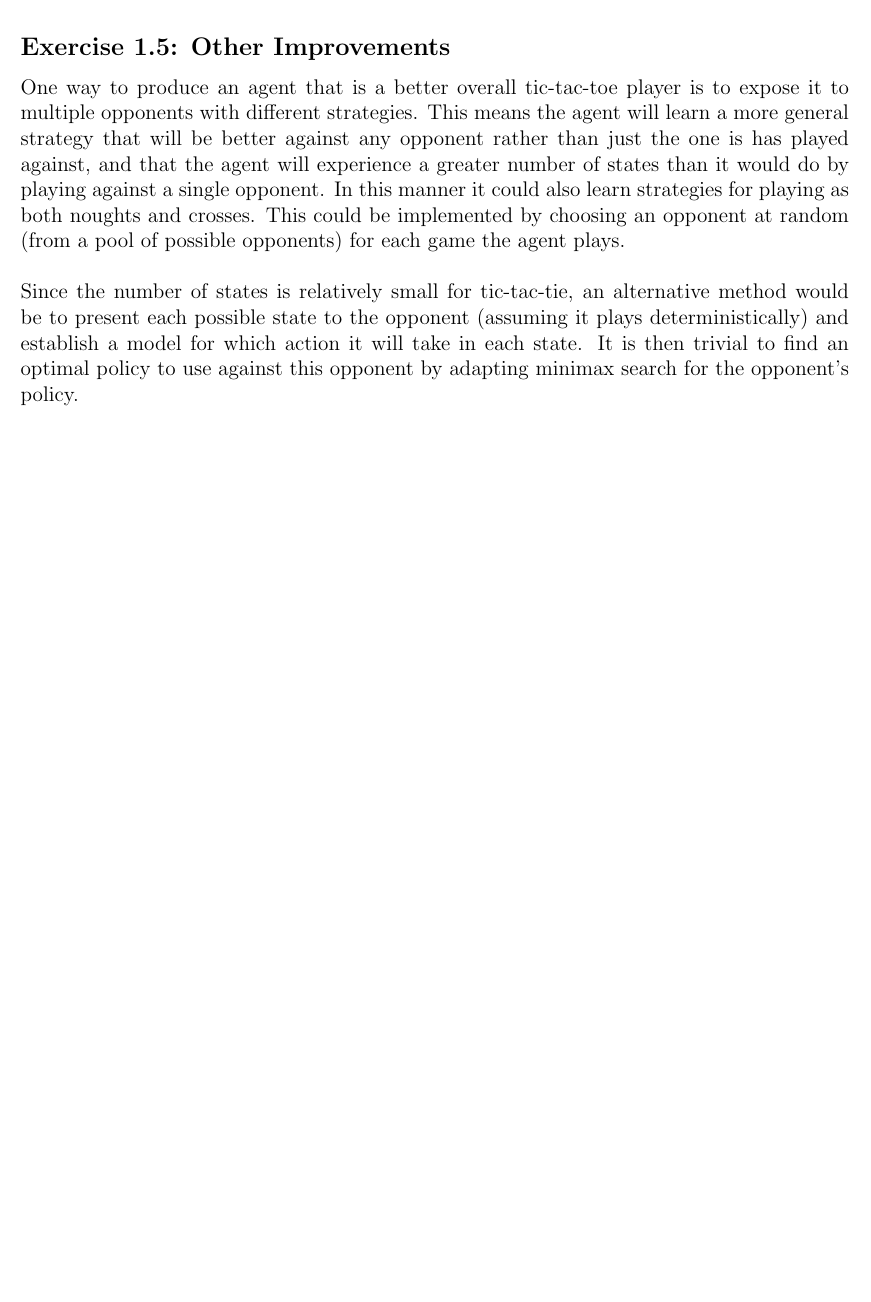
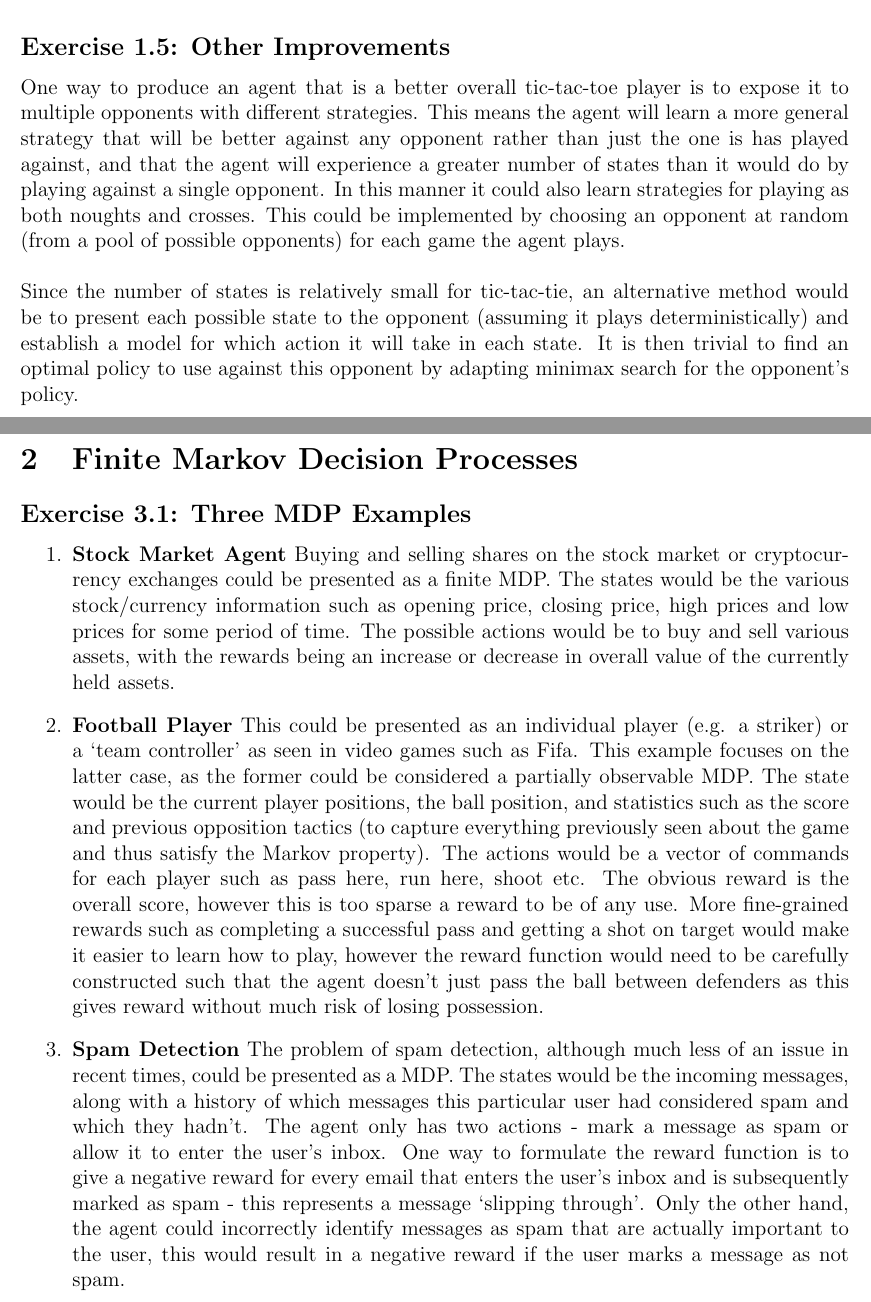
Before and after one commit to JAEarly/Reinforcement_Learning_An_Introduction_Ed2_Solutions, a LaTeX document (solutions.tex, which reads chapter03/write_up.tex): part of page 2 of 2 before the commit and two parts of pages 2 and 3 of 3 after it, the two joined at a grey line, cut so that both start at the same text, the shorter picture padded with empty space. The pictures show the PDF file solutions.pdf that the author committed with the source.

Commit message:
Completed ex3.1.

```diff
--- /dev/null
+++ b/chapter03/write_up.tex
@@ -0,0 +1,9 @@
+\section{Finite Markov Decision Processes}
+
+\subsection*{Exercise 3.1: Three MDP Examples}
+
+\begin{enumerate}
+	\item \textbf{Stock Market Agent} Buying and selling shares on the stock market or cryptocurrency exchanges could be presented as a finite MDP. The states would be the various stock/currency information such as opening price, closing price, high prices and low prices for some period of time. The possible actions would be to buy and sell various assets, with the rewards being an increase or decrease in overall value of the currently held assets.
+	\item \textbf{Football Player} This could be presented as an individual player (e.g. a striker) or a `team controller' as seen in video games such as Fifa. This example focuses on the latter case, as the former could be considered a partially observable MDP. The state would be the current player positions, the ball position, and statistics such as the score and previous opposition tactics (to capture everything previously seen about the game and thus satisfy the Markov property). The actions would be a vector of commands for each player such as pass here, run here, shoot etc. The obvious reward is the overall score, however this is too sparse a reward to be of any use. More fine-grained rewards such as completing a successful pass and getting a shot on target would make it easier to learn how to play, however the reward function would need to be carefully constructed such that the agent doesn't just pass the ball between defenders as this gives reward without much risk of losing possession.
+	\item \textbf{Spam Detection} The problem of spam detection, although much less of an issue in recent times, could be presented as a MDP. The states would be the incoming messages, along with a history of which messages this particular user had considered spam and which they hadn't. The agent only has two actions - mark a message as spam or allow it to enter the user's inbox. One way to formulate the reward function is to give a negative reward for every email that enters the user's inbox and is subsequently marked as spam - this represents a message `slipping through'. Only the other hand, the agent could incorrectly identify messages as spam that are actually important to the user, this would result in a negative reward if the user marks a message as not spam.
+\end{enumerate}
```
Also changed, not shown: solutions.tex (+1 -0 lines), solutions.pdf.
